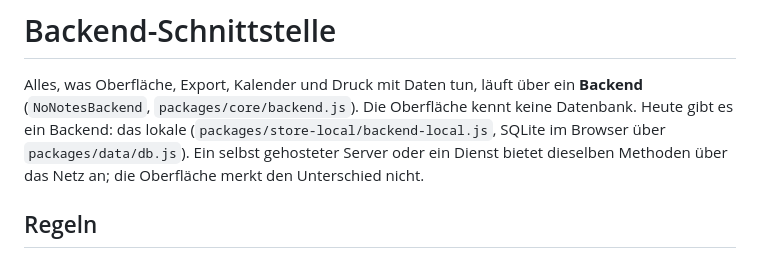
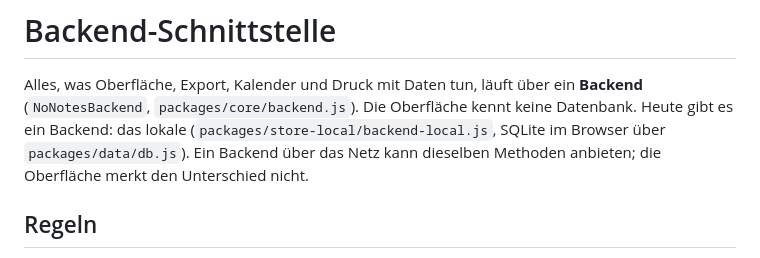
Before and after one commit to CDRO/NoNotes, a Markdown page: docs/BACKEND.md, the part around the change. Drawn GitHub-style.

```diff
--- a/docs/BACKEND.md
+++ b/docs/BACKEND.md
@@ -3,8 +3,8 @@
 Alles, was Oberfläche, Export, Kalender und Druck mit Daten tun, läuft über ein **Backend**
 (`NoNotesBackend`, `packages/core/backend.js`). Die Oberfläche kennt keine Datenbank. Heute
 gibt es ein Backend: das lokale (`packages/store-local/backend-local.js`, SQLite im Browser über
-`packages/data/db.js`). Ein selbst gehosteter Server oder ein Dienst bietet dieselben Methoden
-über das Netz an; die Oberfläche merkt den Unterschied nicht.
+`packages/data/db.js`). Ein Backend über das Netz kann dieselben Methoden anbieten; die Oberfläche merkt
+den Unterschied nicht.
 
 ## Regeln
 
```
Also changed, not shown: README.md (+6 -0 lines), docs/ARCHITECTURE.md (+1 -1 lines).
